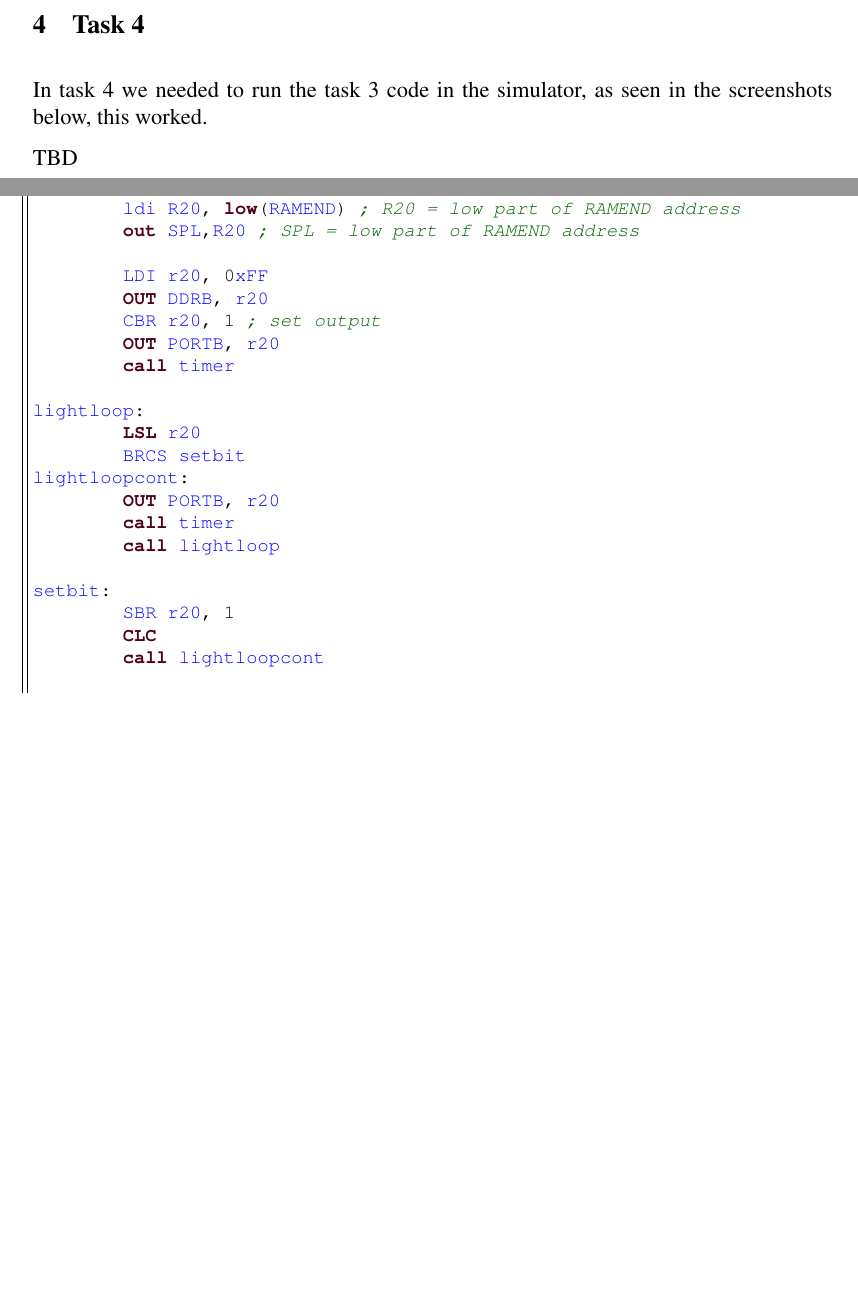
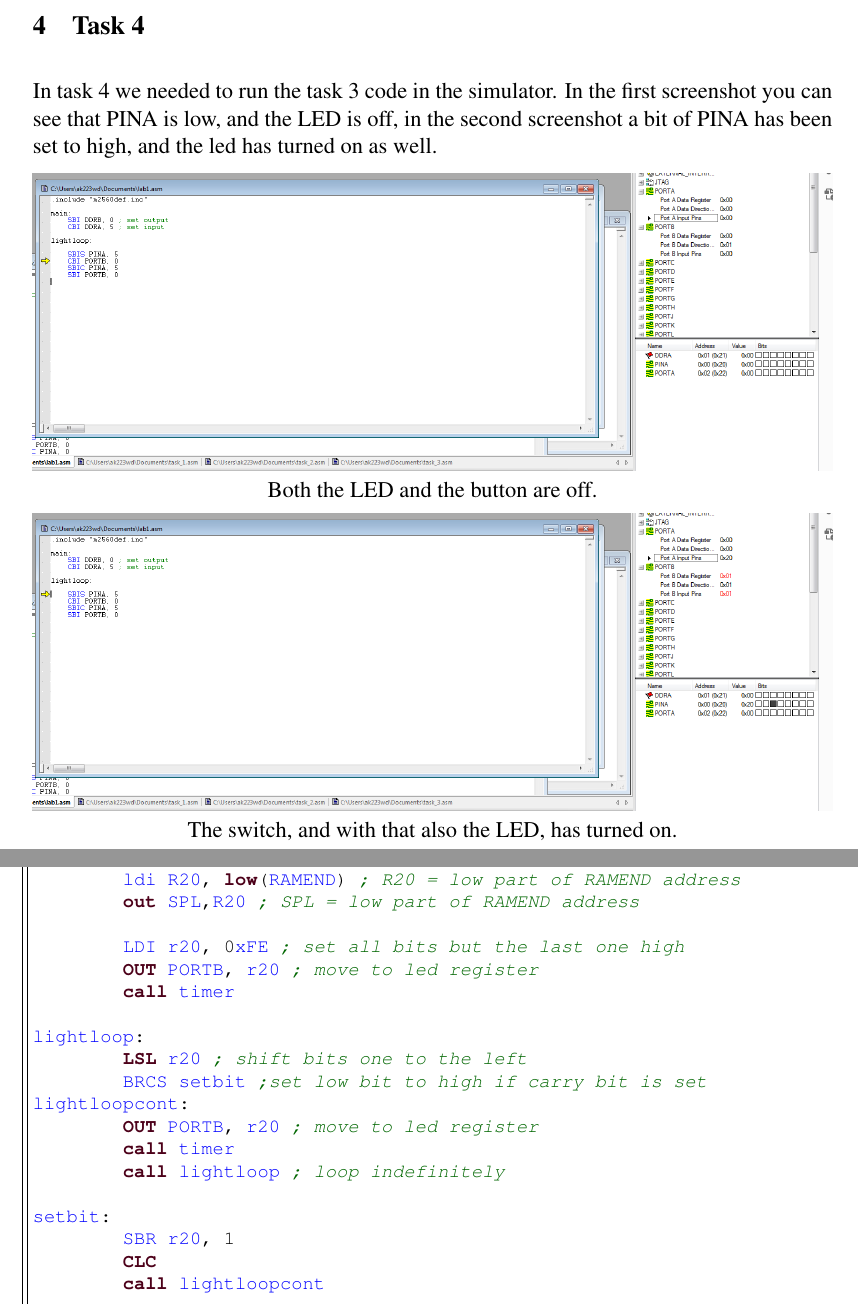
Before and after one commit to samahDD/1DT301-4, a LaTeX document (lab_1/report/lab_1.tex): two parts of pages 7 and 8 of 10 before the commit and two parts of pages 8 and 9 of 13 after it, joined at a grey line, cut so that both start at the same text, the shorter picture padded with empty space. The pictures show the PDF file lab_1/report/lab_1.pdf that the author committed with the source.

Commit message:
explained last tasks

```diff
--- a/lab_1/report/lab_1.tex
+++ b/lab_1/report/lab_1.tex
@@ -302 +298,0 @@ lightloop:
-	SBI PORTB, 0
@@ -305,7 +314,15 @@ lightloop:
+\break
+
 \section{Task 4}
-In task 4 we needed to run the task 3 code in the simulator, as seen in the screenshots below, this worked.
+In task 4 we needed to run the task 3 code in the simulator. In the first screenshot you can see that PINA is low, and the LED is off, in the second screenshot a bit of PINA has been set to high, and the led has turned on as well.
 
-TBD
+\begin{center}
+\includegraphics[width=\textwidth ]{img/task4_1.png}
+Both the LED and the button are off.
+
+\includegraphics[width=\textwidth ]{img/task4_2.png}
+The switch, and with that also the LED, has turned on.
+\end{center}
 
 \section{Task 5}
 For task 5 we needed to create a ring counter. This was done by creating a loop which constantly shifts the PORTB register one sideways with a delay.
@@ -348,23 +365,21 @@ main:
 	ldi R20, low(RAMEND) ; R20 = low part of RAMEND address
 	out SPL,R20 ; SPL = low part of RAMEND address
 
-	LDI r20, 0xFF
-	OUT DDRB, r20
-	CBR r20, 1 ; set output
-	OUT PORTB, r20
+	LDI r20, 0xFE ; set all bits but the last one high
+	OUT PORTB, r20 ; move to led register
 	call timer
 
 lightloop:
-	LSL r20
-	BRCS setbit
+	LSL r20 ; shift bits one to the left
+	BRCS setbit ;set rightmost low bit to high if carry bit is set
 lightloopcont:
-	OUT PORTB, r20
+	OUT PORTB, r20 ; move to led register
 	call timer
-	call lightloop
+	call lightloop ; loop indefinitely
 
 setbit:
-	SBR r20, 1
-	CLC
+	SBR r20, 1 ; set bit high
+	CLC ; and clear carry bit so we can check again.
 	call lightloopcont
 
 timer:
@@ -424,10 +448,8 @@ main:
 	ldi R21, low(RAMEND) ; R20 = low part of RAMEND address
 	out SPL,R21 ; SPL = low part of RAMEND address
 
-	CBR r16, 0; counter
-	SBR r17, 255; light state
-	OUT DDRB, r17
-	ldi r16, 8
+	ldi r16, 8 ; set counter register
+	SBR r17, 255; set light state
+	OUT DDRB, r17 ;move to led register
 
 incloop:
-	LSL r17
@@ -435,8 +458,7 @@ incloop:
 	call timer
-	dec r16
-    brne incloop
+	dec r16 ; decrease counter
+    brne incloop ; once counter is finished, move on.
 	ldi r16, 8
 	call decloop
 
 decloop:
-	LSR r17
@@ -445,6 +468,6 @@ decloop:
 	call timer
 	dec r16
-    brne decloop
+    brne decloop ; once counter is finished, move on.
 	ldi r16, 8
 	call incloop
 
```
Also changed, not shown: lab_1/report/flowchart/task3_flowchart.jpg (added), lab_1/report/flowchart/task5_flowchart.jpg (added), lab_1/report/flowchart/task6_flowchart.jpg (added), lab_1/report/img/task4_1.png (added), lab_1/report/img/task4_2.png (added), lab_1/report/lab_1.pdf, lab_1/report/lab_1.tex (53 more changed lines), 4 other files.
